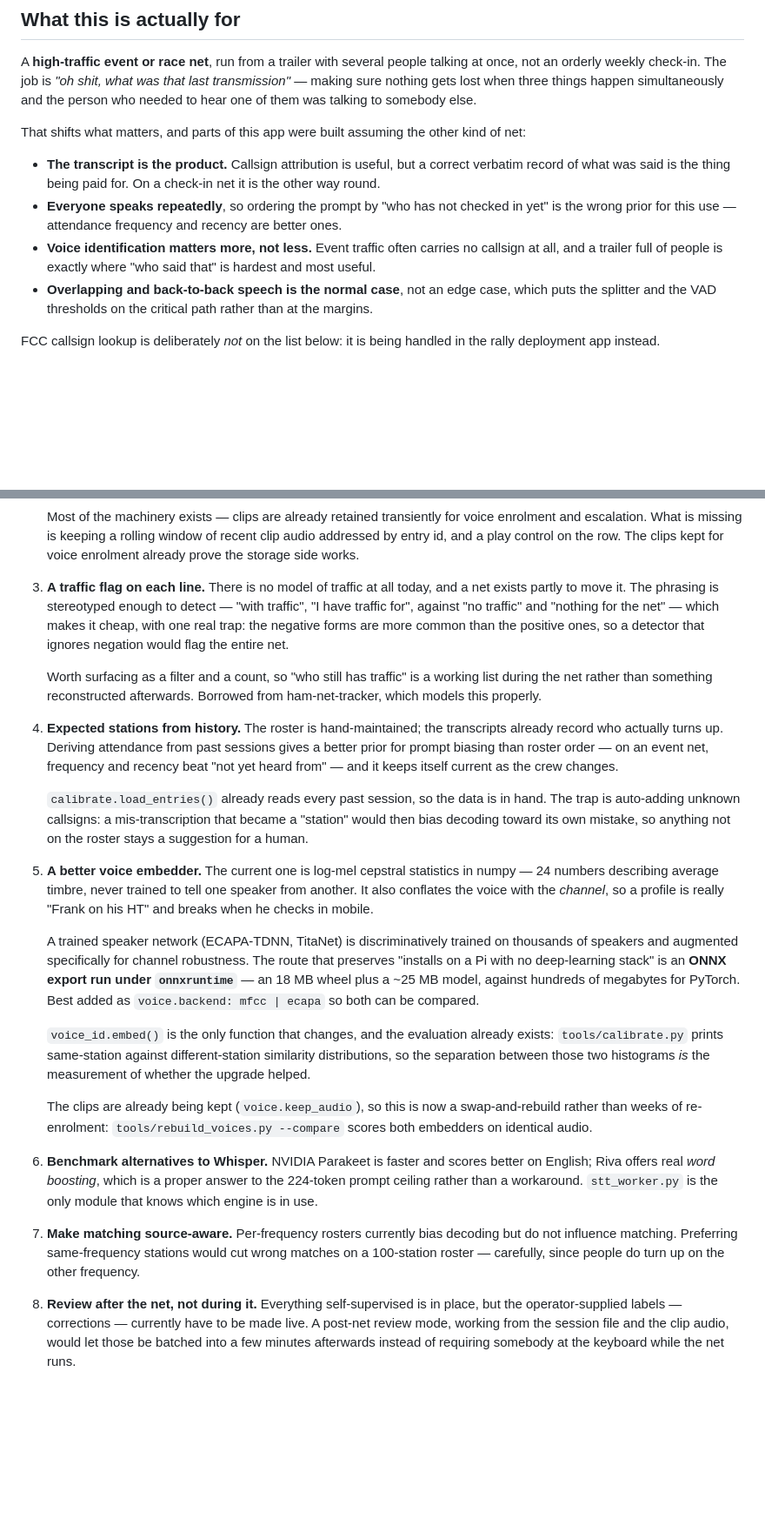
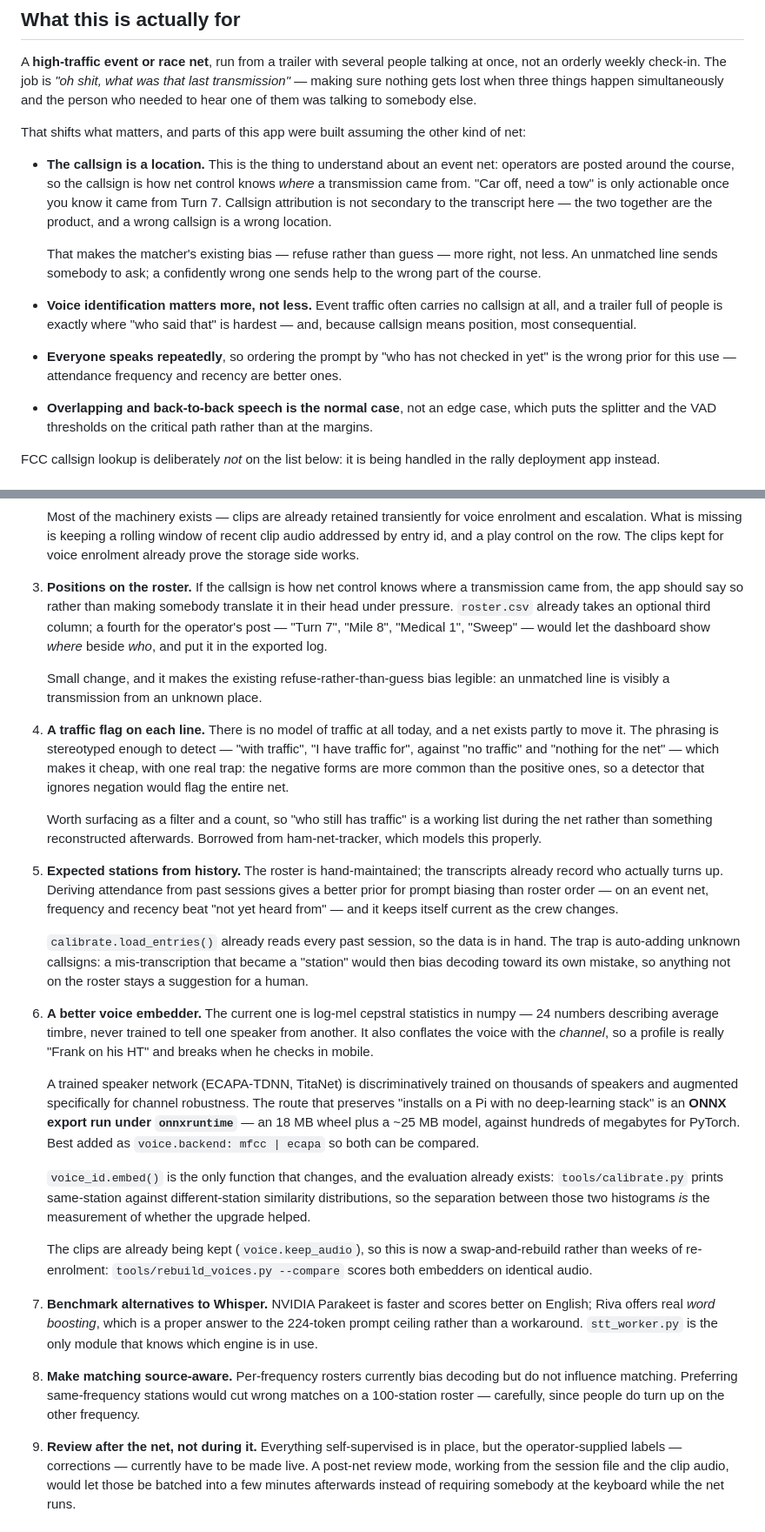
Before and after one commit to shnikees/netcontroller, a Markdown page: docs/STATUS.md, 2 parts joined by grey strips. Shown at 87% size. Rendered like a GitHub page; blank space fills up the shorter version.

Commit message:
Correct the record: on an event net the callsign is a location
I had this backwards. I wrote that the transcript is the product and callsign
attribution is secondary, which is true of a weekly check-in and wrong here:
operators are posted around a race course, so the callsign is how net control
knows where a transmission came from. 'Car off, need a tow' is only actionable
once you know it came from Turn 7.

Two things follow. The matcher's refuse-rather-than-guess bias is more
justified than I argued, not less -- an unmatched line sends somebody to ask,
while a confidently wrong one sends help to the wrong part of the course. And
voice identification gains value for the same reason: event traffic often
carries no callsign, and that gap is now a gap in position rather than just in
attribution.

Adds a roadmap item for it: roster.csv should carry the operator's post, so
the dashboard can show where beside who instead of making somebody translate
callsigns in their head under pressure.

```diff
--- a/docs/STATUS.md
+++ b/docs/STATUS.md
@@ -14,15 +14,23 @@ talking to somebody else.
 That shifts what matters, and parts of this app were built assuming the other
 kind of net:
 
-- **The transcript is the product.** Callsign attribution is useful, but a
-  correct verbatim record of what was said is the thing being paid for. On a
-  check-in net it is the other way round.
+- **The callsign is a location.** This is the thing to understand about an
+  event net: operators are posted around the course, so the callsign is how
+  net control knows *where* a transmission came from. "Car off, need a tow" is
+  only actionable once you know it came from Turn 7. Callsign attribution is
+  not secondary to the transcript here — the two together are the product, and
+  a wrong callsign is a wrong location.
+
+  That makes the matcher's existing bias — refuse rather than guess — more
+  right, not less. An unmatched line sends somebody to ask; a confidently
+  wrong one sends help to the wrong part of the course.
+
+- **Voice identification matters more, not less.** Event traffic often carries
+  no callsign at all, and a trailer full of people is exactly where "who said
+  that" is hardest — and, because callsign means position, most consequential.
 - **Everyone speaks repeatedly**, so ordering the prompt by "who has not
   checked in yet" is the wrong prior for this use — attendance frequency and
   recency are better ones.
-- **Voice identification matters more, not less.** Event traffic often carries
-  no callsign at all, and a trailer full of people is exactly where "who said
-  that" is hardest and most useful.
 - **Overlapping and back-to-back speech is the normal case**, not an edge case,
   which puts the splitter and the VAD thresholds on the critical path rather
   than at the margins.
@@ -122,7 +130,17 @@ Roughly in order of value per effort:
    of recent clip audio addressed by entry id, and a play control on the row.
    The clips kept for voice enrolment already prove the storage side works.
 
-3. **A traffic flag on each line.** There is no model of traffic at all today,
+3. **Positions on the roster.** If the callsign is how net control knows where
+   a transmission came from, the app should say so rather than making somebody
+   translate it in their head under pressure. `roster.csv` already takes an
+   optional third column; a fourth for the operator's post — "Turn 7", "Mile
+   8", "Medical 1", "Sweep" — would let the dashboard show *where* beside
+   *who*, and put it in the exported log.
+
+   Small change, and it makes the existing refuse-rather-than-guess bias
+   legible: an unmatched line is visibly a transmission from an unknown place.
+
+4. **A traffic flag on each line.** There is no model of traffic at all today,
    and a net exists partly to move it. The phrasing is stereotyped enough to
    detect — "with traffic", "I have traffic for", against "no traffic" and
    "nothing for the net" — which makes it cheap, with one real trap: the
@@ -133,7 +151,7 @@ Roughly in order of value per effort:
    working list during the net rather than something reconstructed afterwards.
    Borrowed from ham-net-tracker, which models this properly.
 
-4. **Expected stations from history.** The roster is hand-maintained; the
+5. **Expected stations from history.** The roster is hand-maintained; the
    transcripts already record who actually turns up. Deriving attendance from
    past sessions gives a better prior for prompt biasing than roster order —
    on an event net, frequency and recency beat "not yet heard from" — and it
@@ -144,7 +162,7 @@ Roughly in order of value per effort:
    became a "station" would then bias decoding toward its own mistake, so
    anything not on the roster stays a suggestion for a human.
 
-5. **A better voice embedder.** The current one is log-mel cepstral statistics
+6. **A better voice embedder.** The current one is log-mel cepstral statistics
    in numpy — 24 numbers describing average timbre, never trained to tell one
    speaker from another. It also conflates the voice with the *channel*, so a
    profile is really "Frank on his HT" and breaks when he checks in mobile.
@@ -166,15 +184,15 @@ Roughly in order of value per effort:
    `tools/rebuild_voices.py --compare` scores both embedders on identical
    audio.
 
-6. **Benchmark alternatives to Whisper.** NVIDIA Parakeet is faster and scores
+7. **Benchmark alternatives to Whisper.** NVIDIA Parakeet is faster and scores
    better on English; Riva offers real *word boosting*, which is a proper
    answer to the 224-token prompt ceiling rather than a workaround. `stt_worker.py`
    is the only module that knows which engine is in use.
-7. **Make matching source-aware.** Per-frequency rosters currently bias
+8. **Make matching source-aware.** Per-frequency rosters currently bias
    decoding but do not influence matching. Preferring same-frequency stations
    would cut wrong matches on a 100-station roster — carefully, since people do
    turn up on the other frequency.
-8. **Review after the net, not during it.** Everything self-supervised is in
+9. **Review after the net, not during it.** Everything self-supervised is in
    place, but the operator-supplied labels — corrections — currently have to
    be made live. A post-net review mode, working from the session file and the
    clip audio, would let those be batched into a few minutes afterwards
```
Also changed, not shown: README.md (+5 -1 lines).
